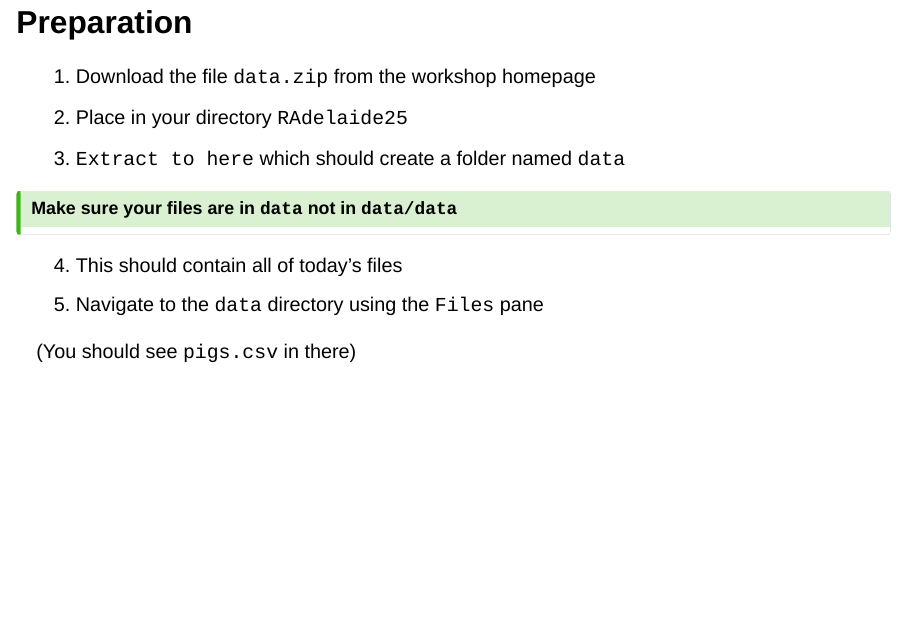
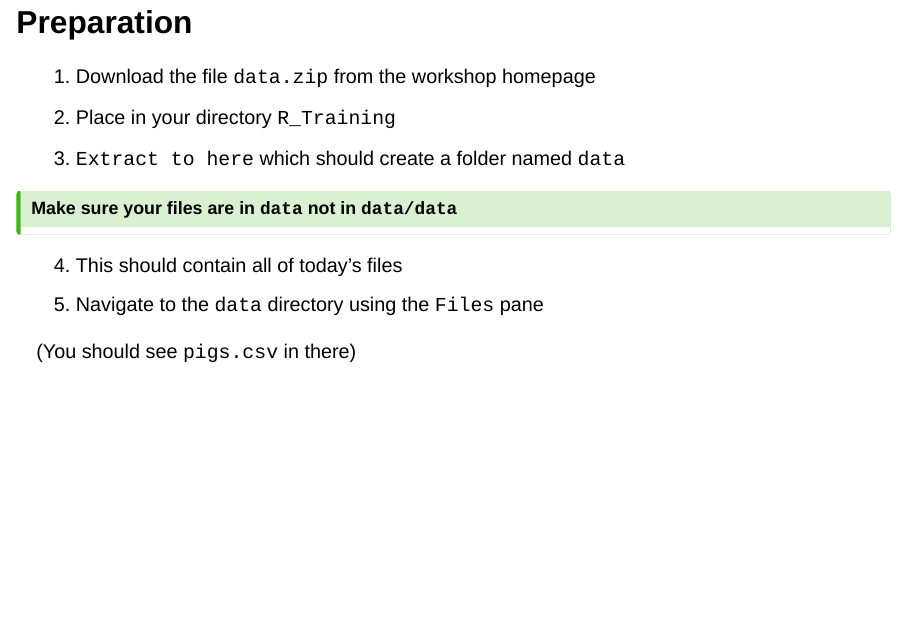
Before and after one commit to black-ochre-data-labs/20250902_ASI_RWorkshop, a Quarto document (import_slides.qmd): page 8 of 53. Rendered offline with R 4.5, knitr and Pandoc in place of Quarto, with nearby package versions; drawn as Slidy slides in place of the format the file asks for.

Commit message:
Corrected path

```diff
--- a/import_slides.qmd
+++ b/import_slides.qmd
@@ -138,7 +138,7 @@ Mention my former collaborator who would often have completely different results
 
 
 1. Download the file `data.zip` from the workshop homepage
-2. Place in your directory `RAdelaide25`
+2. Place in your directory `R_Training`
 3. `Extract to here` which should create a folder named `data`
 
 ::: {.callout-tip collapse="true"}
```
Also changed, not shown: import_slides.html, 1 other file.
